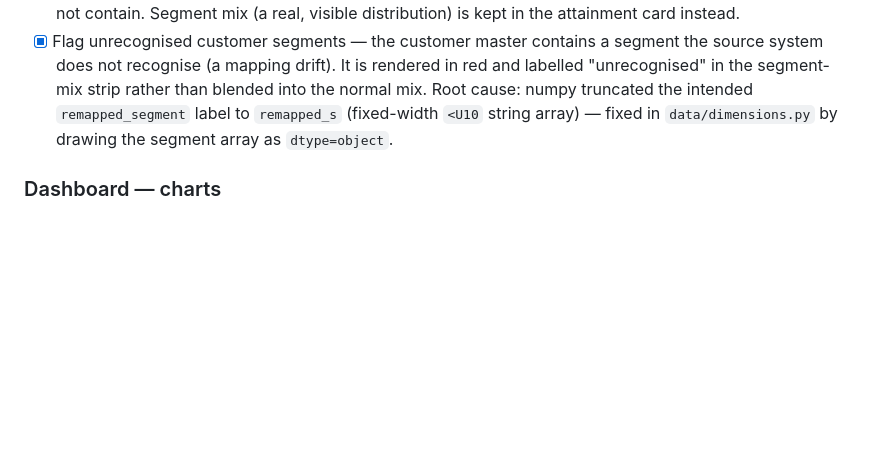
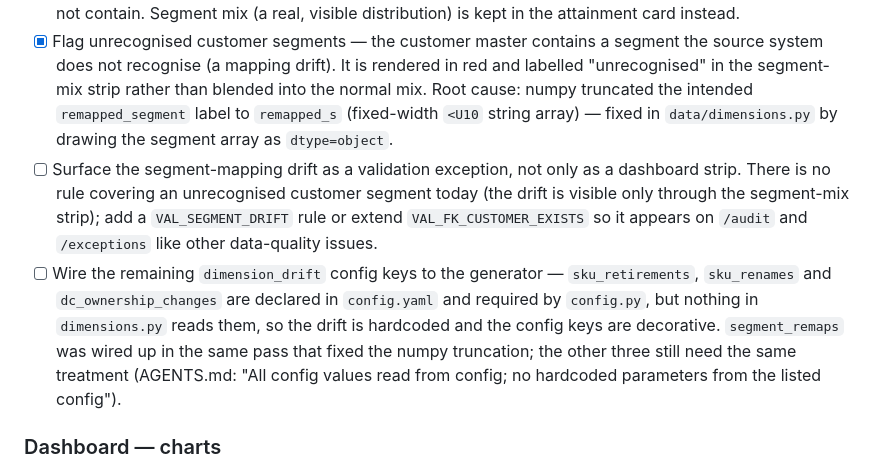
Before and after one commit to rlp-jym/zoomcamp-ai-dev-cohort-2026, a Markdown page: project_1/TASKS.md, the part around the change. Rendered like a GitHub page; blank space fills up the shorter version.

Commit message:
docs: record the remaining drift-related tasks
- Surface unrecognised customer segments as a validation exception, not only
  through the dashboard strip (no rule covers it today).
- Wire sku_retirements, sku_renames and dc_ownership_changes to the generator;
  they are declared in config.yaml and required by config.py but never read, so
  the drift is hardcoded (AGENTS.md requires config to drive all parameters).
  segment_remaps was wired up in the dtype=object fix pass.

```diff
--- a/project_1/TASKS.md
+++ b/project_1/TASKS.md
@@ -326,6 +326,8 @@ anything listed in `SPEC.md §20 (Explicit non-goals)`.
 - [x] Consolidate the FP&A outputs into the chart layer — the four output cards duplicated the charts above them (the General Ledger series was plotted twice, the projection and the growth table were re-cuts of the same revenue series). One "Revenue, Billings & Plan" chart now carries actuals, billings, budget and a 3-month run-rate projection (the projection overlay is being removed again — see the charts list below); "Month-over-Month Growth" is a diverging bar chart; budget attainment is a progress bar with a segment-mix strip. 8 cards → 4.
 - [x] Drop Revenue Concentration Risk card — the generator spreads billings uniformly across ~440 customers, so the top 5 hold 1.9% of billings and differ by 3%; the card asserted a risk that the data does not contain. Segment mix (a real, visible distribution) is kept in the attainment card instead.
 - [x] Flag unrecognised customer segments — the customer master contains a segment the source system does not recognise (a mapping drift). It is rendered in red and labelled "unrecognised" in the segment-mix strip rather than blended into the normal mix. Root cause: numpy truncated the intended `remapped_segment` label to `remapped_s` (fixed-width `<U10` string array) — fixed in `data/dimensions.py` by drawing the segment array as `dtype=object`.
+- [ ] Surface the segment-mapping drift as a validation exception, not only as a dashboard strip. There is no rule covering an unrecognised customer segment today (the drift is visible only through the segment-mix strip); add a `VAL_SEGMENT_DRIFT` rule or extend `VAL_FK_CUSTOMER_EXISTS` so it appears on `/audit` and `/exceptions` like other data-quality issues.
+- [ ] Wire the remaining `dimension_drift` config keys to the generator — `sku_retirements`, `sku_renames` and `dc_ownership_changes` are declared in `config.yaml` and required by `config.py`, but nothing in `dimensions.py` reads them, so the drift is hardcoded and the config keys are decorative. `segment_remaps` was wired up in the same pass that fixed the numpy truncation; the other three still need the same treatment (AGENTS.md: "All config values read from config; no hardcoded parameters from the listed config").
 
 ### Dashboard — charts
 - [x] Shift synthetic data window to end in 2026: config start_month 2022-01, update budget_growth_target_by_year keys 2022-2026, regenerate + republish baseline.
```
